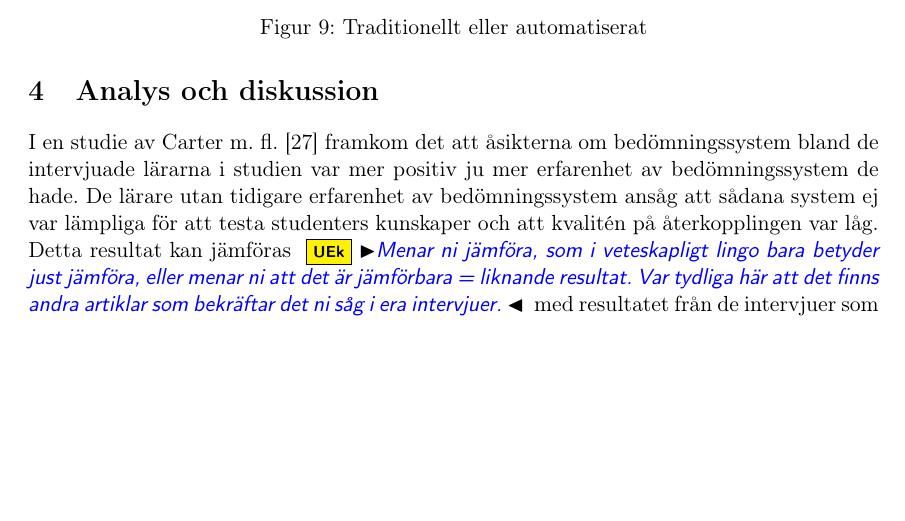
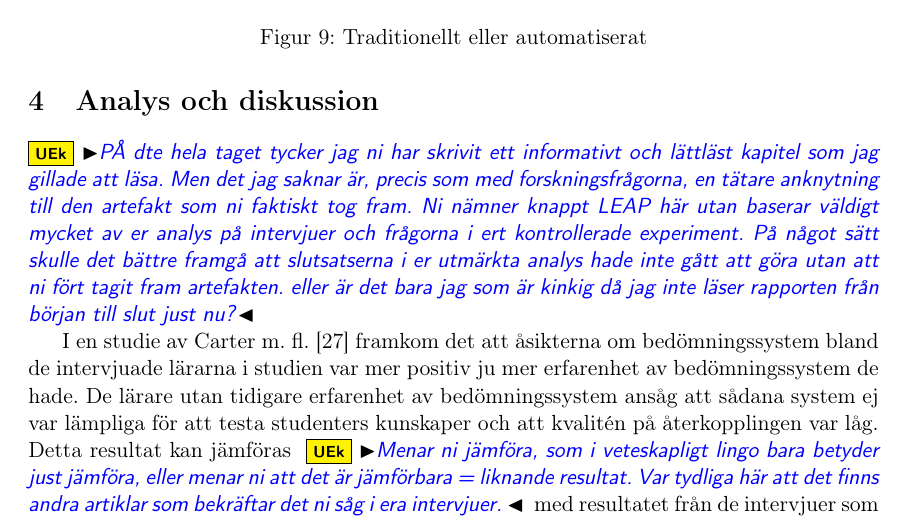
Before and after one commit to MattiasPernhult/C-Uppsats, a LaTeX document (uppsatsen.tex): part of page 30 of 46, cut so that both start at the same text, the shorter picture padded with empty space. Compiled offline with pdfLaTeX.

Commit message:
An additonal comment on the analysis chapter

```diff
--- a/uppsatsen.tex
+++ b/uppsatsen.tex
@@ -573,6 +573,7 @@ Det är sju av åtta testpersoner som anser att automatiserad bedömning är bä
 
 \newpage
 \section{Analys och diskussion}
+\uek{PÅ dte hela taget tycker jag ni har skrivit ett informativt och lättläst kapitel som jag gillade att läsa. Men det jag saknar är, precis som med forskningsfrågorna, en tätare anknytning till den artefakt som ni faktiskt tog fram. Ni nämner knappt LEAP här utan baserar väldigt mycket av er analys på intervjuer och frågorna i ert kontrollerade experiment. På något sätt skulle det bättre framgå att slutsatserna i er utmärkta analys hade inte gått att göra utan att ni fört tagit fram artefakten. eller är det bara jag som är kinkig då jag inte läser rapporten från början till slut just nu?}
 
 I en studie av Carter m. fl. \cite{carter} framkom det att åsikterna om bedömningssystem bland de intervjuade lärarna i studien var mer positiv ju mer erfarenhet av bedömningssystem de hade. De lärare utan tidigare erfarenhet av bedömningssystem ansåg att sådana system ej var lämpliga för att testa studenters kunskaper och att kvalitén på återkopplingen var låg. Detta resultat kan jämföras \uek{Menar ni jämföra, som i veteskapligt lingo bara betyder just jämföra, eller menar ni att det är jämförbara = liknande resultat. Var tydliga här att det finns andra artiklar som bekräftar det ni såg i era intervjuer. } med resultatet från de intervjuer som vi genomförde med tre lärare på Malmö Högskola eftersom två av lärarna inte trodde på att använda automatiserade bedömningssystem vid programmeringskurser och att dessa två lärare aldrig tidigare använt ett bedömningssystem i deras programmeringskurser. \uek{Föregående mening är vääääldigt lång.} Därför tror vi att deras negativa åsikter kan bero på deras oerfarenhet av bedömningssystem.\uek{Här bör ni faktiskt använda passiv form för att göra det troligt att även andra skulle kunna dra samma slutsats.}
 
```
